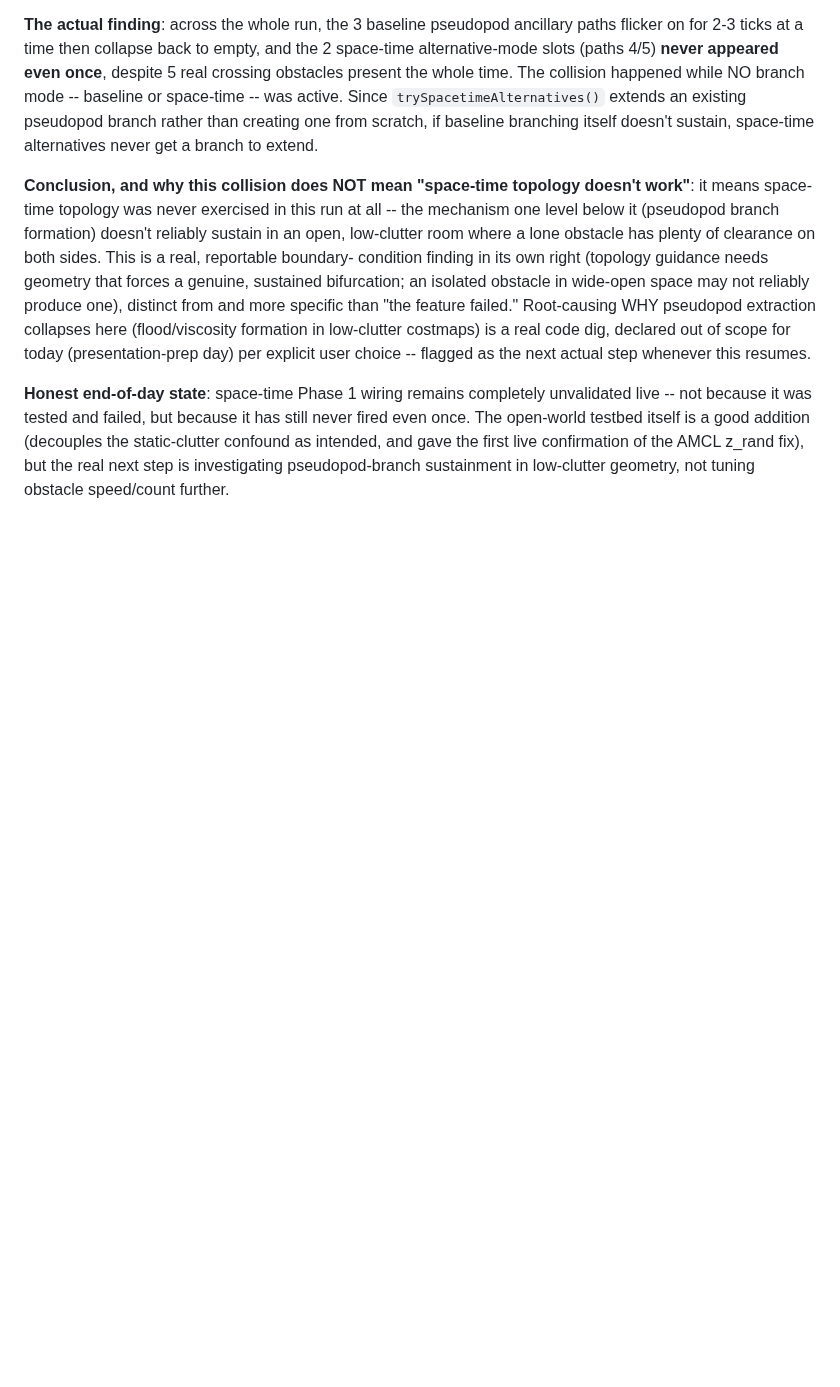
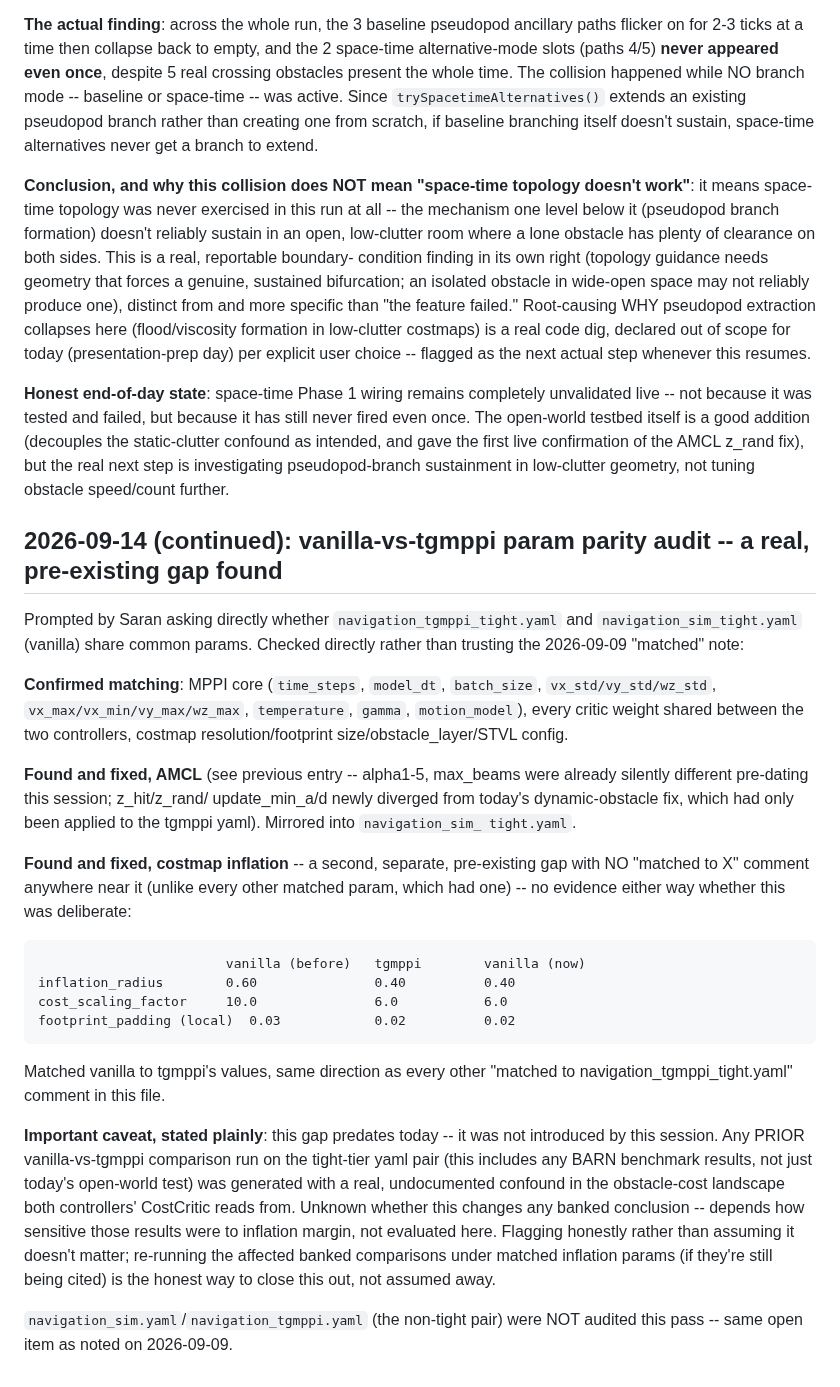
Before and after one commit to SaranSundar08/amoeba_sanbox, a Markdown page: docs/PROJECT_STATUS.md, the part around the change. Rendered like a GitHub page; blank space fills up the shorter version.

Commit message:
Document Sept 14: vanilla-vs-tgmppi param parity audit, found+fixed a pre-existing costmap inflation gap
Co-Authored-By: Claude Sonnet 5 <noreply@anthropic.com>
Claude-Session: https://claude.ai/code/session_01DbHUjqXcXamdZuj9j3DMvN

````diff
--- a/docs/PROJECT_STATUS.md
+++ b/docs/PROJECT_STATUS.md
@@ -2033,3 +2033,47 @@ addition (decouples the static-clutter confound as intended, and gave the
 first live confirmation of the AMCL z_rand fix), but the real next step is
 investigating pseudopod-branch sustainment in low-clutter geometry, not
 tuning obstacle speed/count further.
+
+## 2026-09-14 (continued): vanilla-vs-tgmppi param parity audit -- a real, pre-existing gap found
+
+Prompted by Saran asking directly whether `navigation_tgmppi_tight.yaml` and
+`navigation_sim_tight.yaml` (vanilla) share common params. Checked directly
+rather than trusting the 2026-09-09 "matched" note:
+
+**Confirmed matching**: MPPI core (`time_steps`, `model_dt`, `batch_size`,
+`vx_std/vy_std/wz_std`, `vx_max/vx_min/vy_max/wz_max`, `temperature`,
+`gamma`, `motion_model`), every critic weight shared between the two
+controllers, costmap resolution/footprint size/obstacle_layer/STVL config.
+
+**Found and fixed, AMCL** (see previous entry -- alpha1-5, max_beams were
+already silently different pre-dating this session; z_hit/z_rand/
+update_min_a/d newly diverged from today's dynamic-obstacle fix, which had
+only been applied to the tgmppi yaml). Mirrored into `navigation_sim_
+tight.yaml`.
+
+**Found and fixed, costmap inflation** -- a second, separate, pre-existing
+gap with NO "matched to X" comment anywhere near it (unlike every other
+matched param, which had one) -- no evidence either way whether this was
+deliberate:
+```
+                        vanilla (before)   tgmppi        vanilla (now)
+inflation_radius        0.60               0.40          0.40
+cost_scaling_factor     10.0               6.0           6.0
+footprint_padding (local)  0.03            0.02          0.02
+```
+Matched vanilla to tgmppi's values, same direction as every other
+"matched to navigation_tgmppi_tight.yaml" comment in this file.
+
+**Important caveat, stated plainly**: this gap predates today -- it was not
+introduced by this session. Any PRIOR vanilla-vs-tgmppi comparison run on
+the tight-tier yaml pair (this includes any BARN benchmark results, not
+just today's open-world test) was generated with a real, undocumented
+confound in the obstacle-cost landscape both controllers' CostCritic reads
+from. Unknown whether this changes any banked conclusion -- depends how
+sensitive those results were to inflation margin, not evaluated here.
+Flagging honestly rather than assuming it doesn't matter; re-running the
+affected banked comparisons under matched inflation params (if they're
+still being cited) is the honest way to close this out, not assumed away.
+
+`navigation_sim.yaml`/`navigation_tgmppi.yaml` (the non-tight pair) were
+NOT audited this pass -- same open item as noted on 2026-09-09.
````
